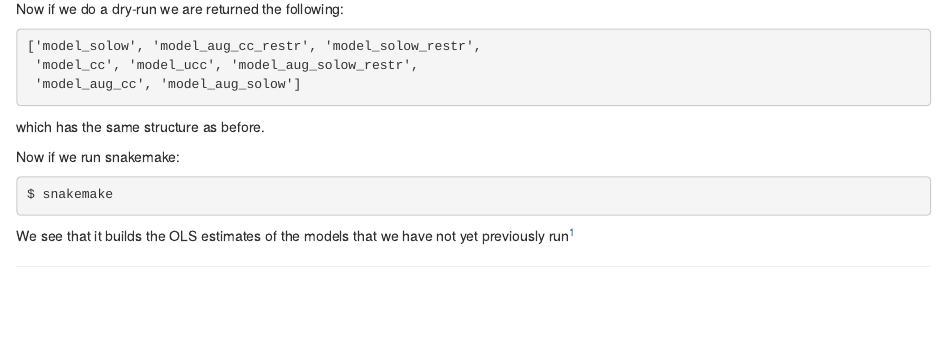
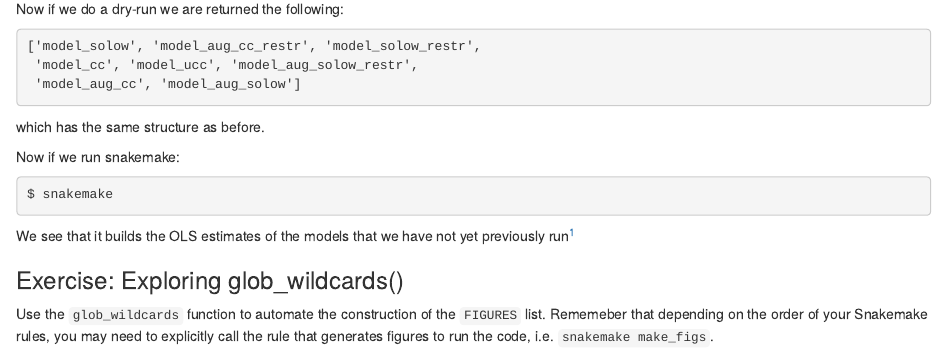
Before and after one commit to lachlandeer/snakemake-econ-r-tutorial, an R Markdown document (05-wildcards.Rmd): the page in a window 1100 px wide, from 1520 px down. Rendered offline with R 4.5, knitr and Pandoc, with nearby package versions; drawn as R Markdown's standard HTML page in place of the format the file asks for.

Commit message:
exercise for glob_wildcards

```diff
--- a/05-wildcards.Rmd
+++ b/05-wildcards.Rmd
@@ -104,3 +104,8 @@ $ snakemake
 We see that it builds the OLS estimates of the models that we have not yet previously run^[
     Running `snakemake estimate_models --force` will run all of the models including those that we have constructed in previous chapters.
 ]
+
+### Exercise: Exploring glob_wildcards() {- .exercise}
+
+Use the `glob_wildcards` function to automate the construction of the `FIGURES` list.
+Rememeber that depending on the order of your Snakemake rules, you may need to explicitly call the rule that generates figures to run the code, i.e. `snakemake make_figs`.
```
